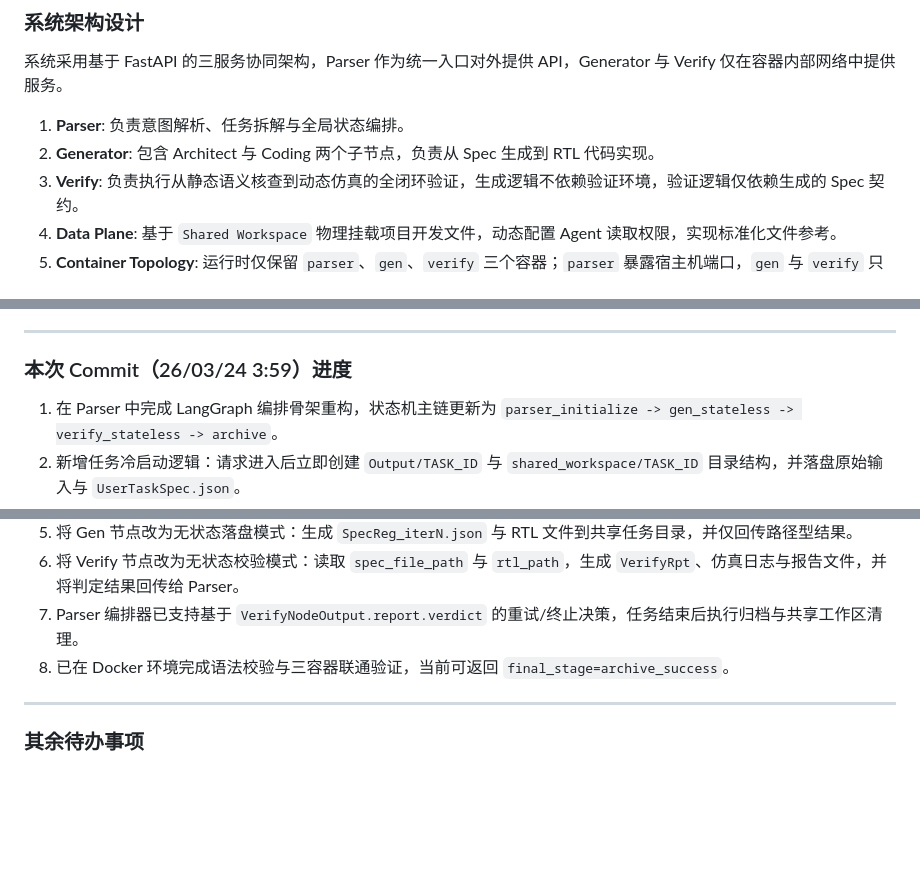
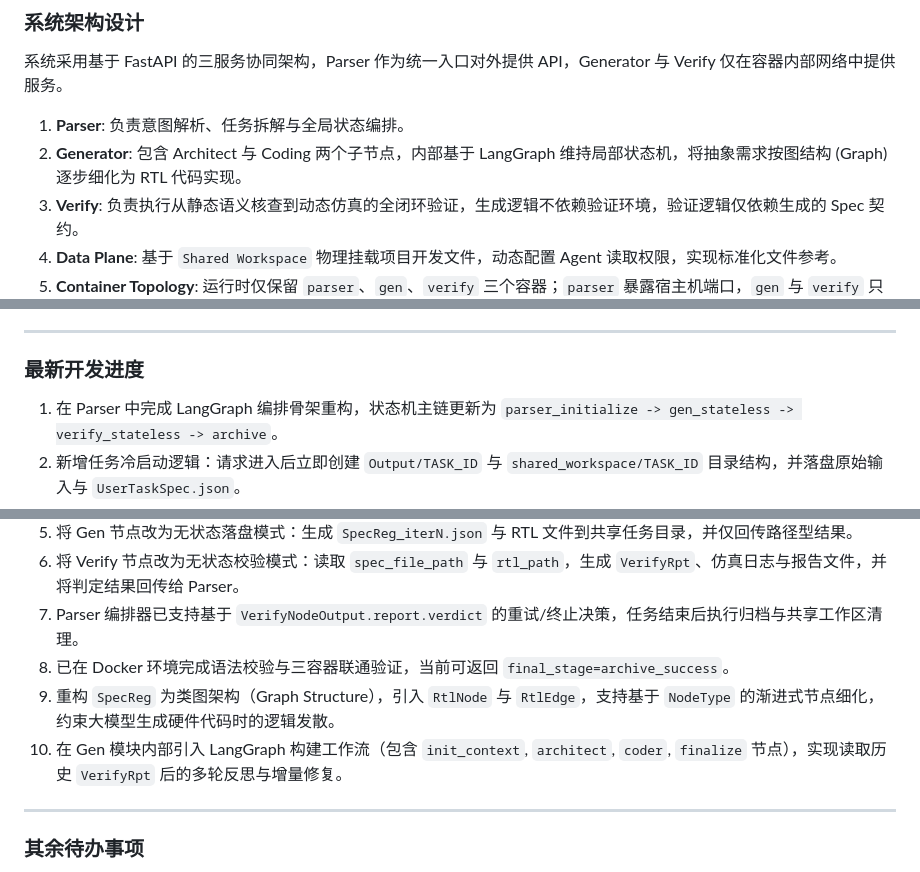
Before and after one commit to Joon515/AGVS4RTL, a Markdown page: README.md, 3 parts joined by grey strips. Rendered like a GitHub page; blank space fills up the shorter version.

Commit message:
完善Gen节点规范与基本框架

```diff
--- a/README.md
+++ b/README.md
@@ -9,7 +9,7 @@ AGVS4RTL 是一个面向 RTL 自动生成与验证的多 Agent 系统。
 系统采用基于 FastAPI 的三服务协同架构，Parser 作为统一入口对外提供 API，Generator 与 Verify 仅在容器内部网络中提供服务。
 
 1. **Parser**: 负责意图解析、任务拆解与全局状态编排。
-2. **Generator**: 包含 Architect 与 Coding 两个子节点，负责从 Spec 生成到 RTL 代码实现。
+2. **Generator**: 包含 Architect 与 Coding 两个子节点，内部基于 LangGraph 维持局部状态机，将抽象需求按图结构 (Graph) 逐步细化为 RTL 代码实现。
 3. **Verify**: 负责执行从静态语义核查到动态仿真的全闭环验证，生成逻辑不依赖验证环境，验证逻辑仅依赖生成的 Spec 契约。
 4. **Data Plane**: 基于 `Shared Workspace` 物理挂载项目开发文件，动态配置 Agent 读取权限，实现标准化文件参考。
 5. **Container Topology**: 运行时仅保留 `parser`、`gen`、`verify` 三个容器；`parser` 暴露宿主机端口，`gen` 与 `verify` 只通过 Docker 内部网络被访问。
@@ -59,7 +59,7 @@ AGVS4RTL/
 
 ---
 
-### 本次 Commit（26/03/24 3:59）进度
+### 最新开发进度
 
 1. 在 Parser 中完成 LangGraph 编排骨架重构，状态机主链更新为 `parser_initialize -> gen_stateless -> verify_stateless -> archive`。
 2. 新增任务冷启动逻辑：请求进入后立即创建 `Output/TASK_ID` 与 `shared_workspace/TASK_ID` 目录结构，并落盘原始输入与 `UserTaskSpec.json`。
@@ -69,6 +69,8 @@ AGVS4RTL/
 6. 将 Verify 节点改为无状态校验模式：读取 `spec_file_path` 与 `rtl_path`，生成 `VerifyRpt`、仿真日志与报告文件，并将判定结果回传给 Parser。
 7. Parser 编排器已支持基于 `VerifyNodeOutput.report.verdict` 的重试/终止决策，任务结束后执行归档与共享工作区清理。
 8. 已在 Docker 环境完成语法校验与三容器联通验证，当前可返回 `final_stage=archive_success`。
+9. 重构 `SpecReg` 为类图架构（Graph Structure），引入 `RtlNode` 与 `RtlEdge`，支持基于 `NodeType` 的渐进式节点细化，约束大模型生成硬件代码时的逻辑发散。
+10. 在 Gen 模块内部引入 LangGraph 构建工作流（包含 `init_context`, `architect`, `coder`, `finalize` 节点），实现读取历史 `VerifyRpt` 后的多轮反思与增量修复。
 
 ---
 
```
